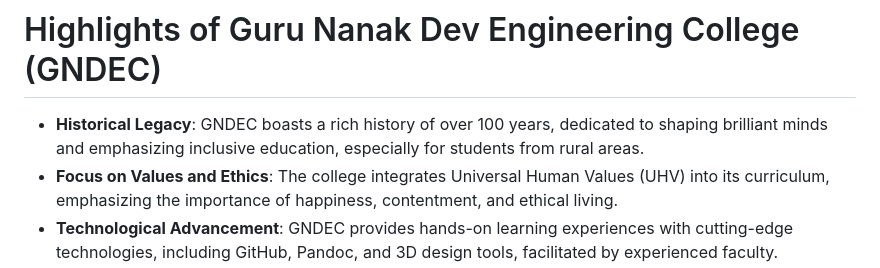
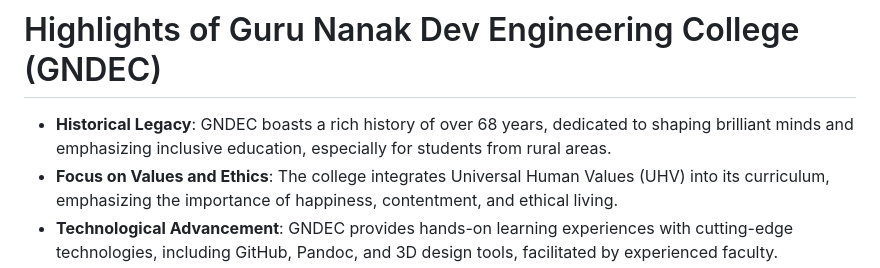
Before and after one commit to ishmeet-codes/ishmeet-codes.github.io, a Markdown page: my_experience/readme.md, the part around the change. Drawn GitHub-style.

```diff
--- a/my_experience/readme.md
+++ b/my_experience/readme.md
@@ -307,7 +307,7 @@ The day was a perfect blend of competition, creativity, and celebration, marking
 
 # Highlights of Guru Nanak Dev Engineering College (GNDEC)
 
-- **Historical Legacy**: GNDEC boasts a rich history of over 100 years, dedicated to shaping brilliant minds and emphasizing inclusive education, especially for students from rural areas.
+- **Historical Legacy**: GNDEC boasts a rich history of over 68 years, dedicated to shaping brilliant minds and emphasizing inclusive education, especially for students from rural areas.
 - **Focus on Values and Ethics**: The college integrates Universal Human Values (UHV) into its curriculum, emphasizing the importance of happiness, contentment, and ethical living.
 - **Technological Advancement**: GNDEC provides hands-on learning experiences with cutting-edge technologies, including GitHub, Pandoc, and 3D design tools, facilitated by experienced faculty.
 - **Extracurricular Opportunities**: The college offers a range of clubs and societies like CodeGNE, NSS, and NCC, promoting leadership, community service, and overall personality development.
```
